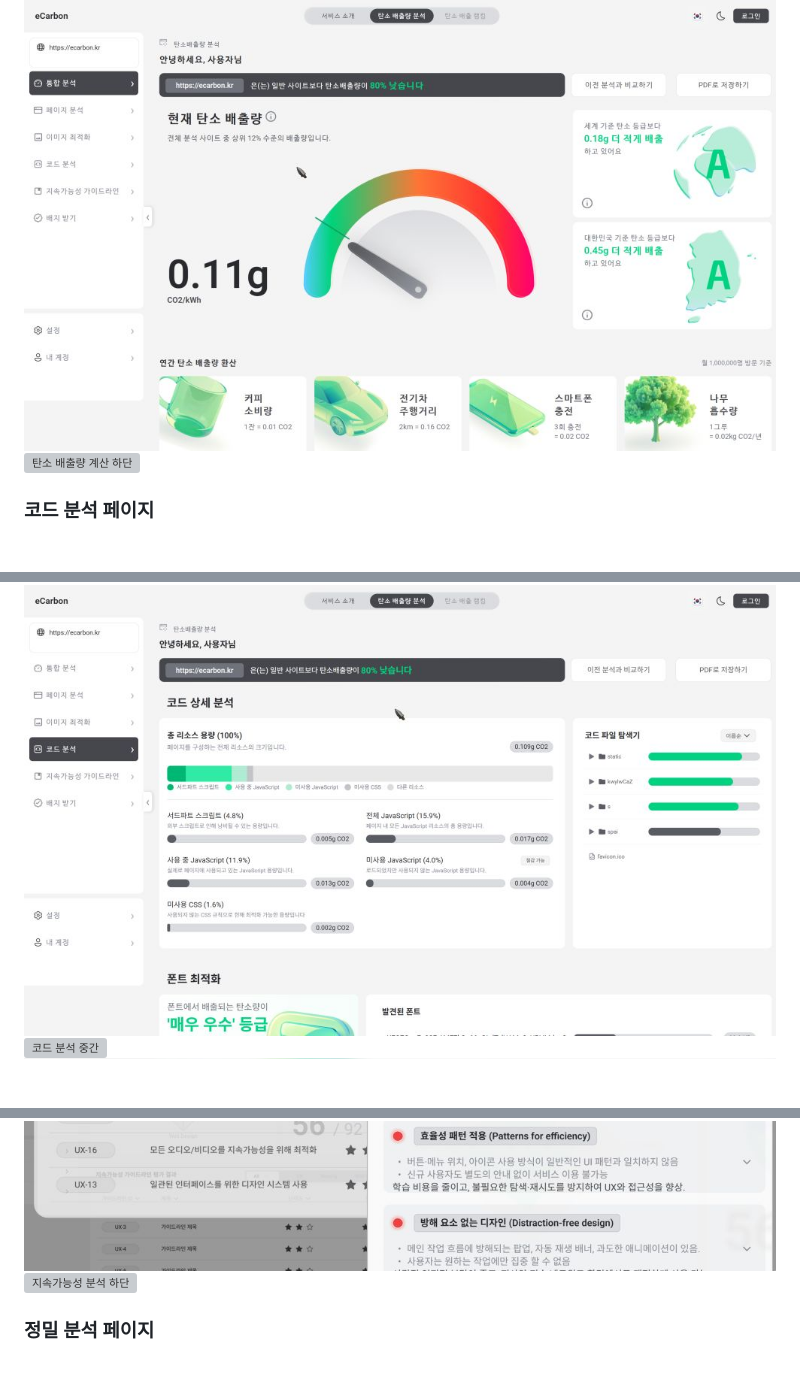
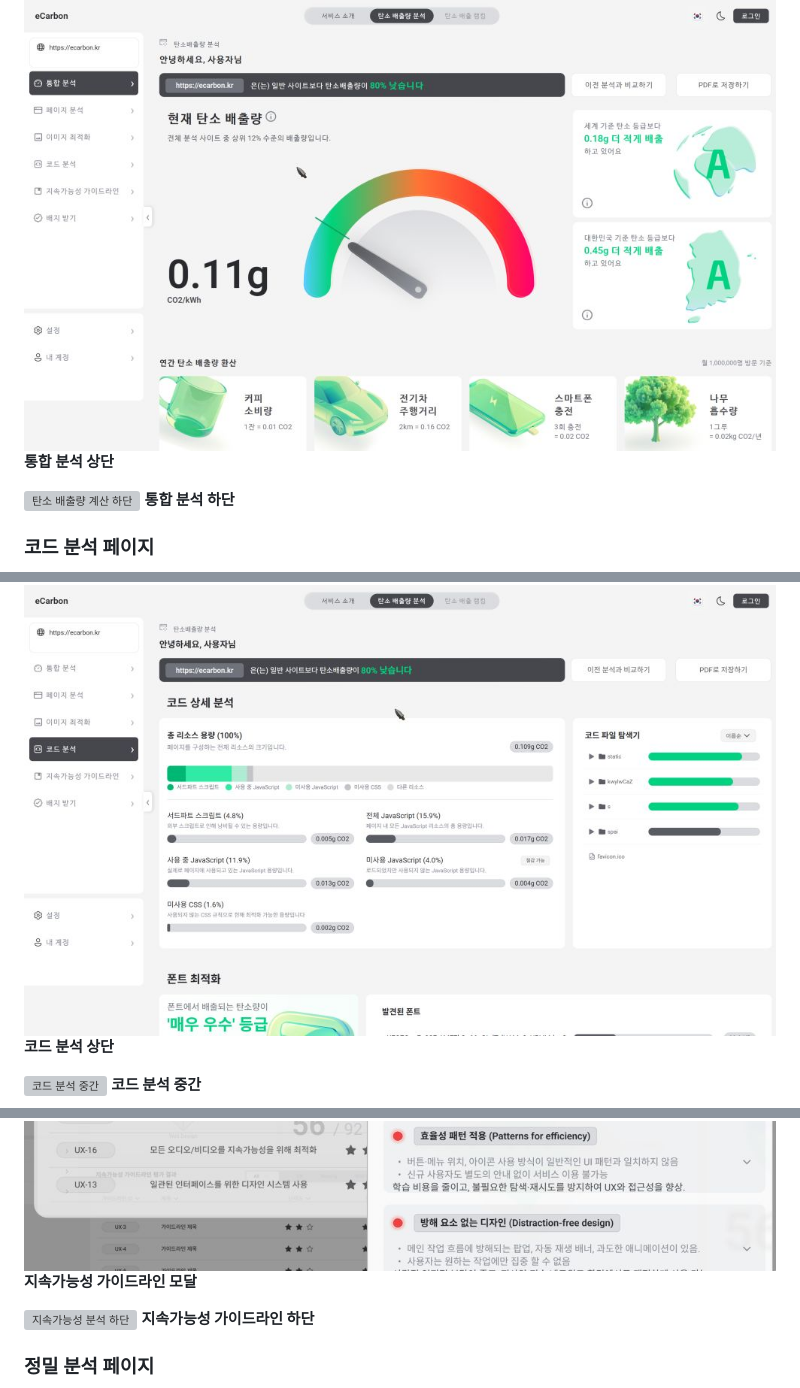
Before and after one commit to M1nKyu/myProject01, a Markdown page: README.md, 3 parts joined by grey strips. Rendered like a GitHub page; blank space fills up the shorter version; grey boxes are pictures that could not be loaded.

```diff
--- a/README.md
+++ b/README.md
@@ -201,9 +208,16 @@ Selenium 기반 캡처 로직은 async로 선언되어 있었지만 내부가
 
 ### 통합 분석 페이지
 ![탄소 배출량 계산 상단](github-assets/image/carbon-top.jpg)
+**통합 분석 상단**
+
 ![탄소 배출량 계산 하단](github-assets/image/carbon-bottom.png)
+**통합 분석 하단**
 
 ### 코드 분석 페이지
 ![코드 분석 상단](github-assets/image/code-top.jpg)
+**코드 분석 상단**
+
 ![코드 분석 중간](github-assets/image/code-middle.png)
+**코드 분석 중간**
+
 ![코드 분석 하단](github-assets/image/code-bottom.jpg)
@@ -218,5 +240,8 @@ Selenium 기반 캡처 로직은 async로 선언되어 있었지만 내부가
 ![지속가능성 모달](github-assets/image/sustain-modal.jpg)
+**지속가능성 가이드라인 모달**
+
 ![지속가능성 분석 하단](github-assets/image/sustain-bottom.png)
+**지속가능성 가이드라인 하단**
 
 ### 정밀 분석 페이지
 ![상세 분석 상단](github-assets/image/detail-top.jpg)
```
Also changed, not shown: other parts of README.md (+45 -4 lines).
